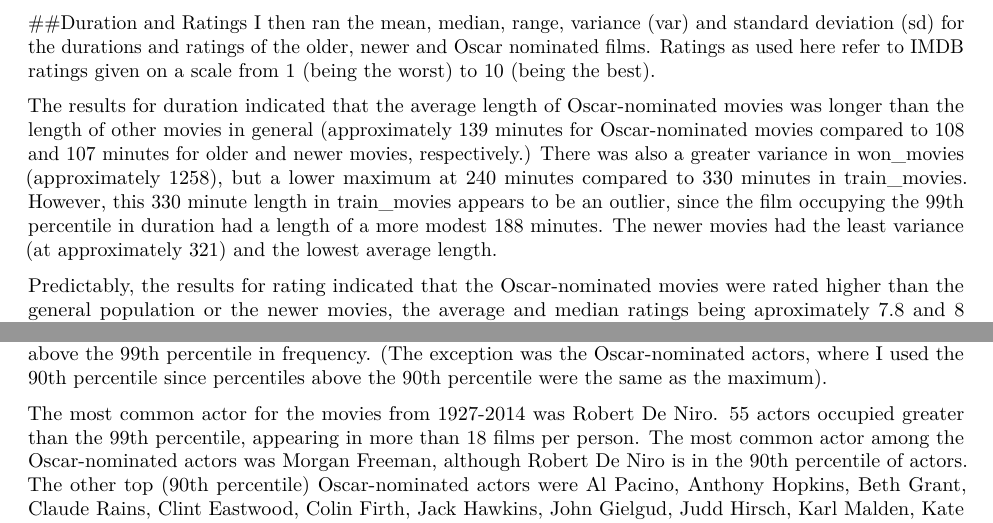
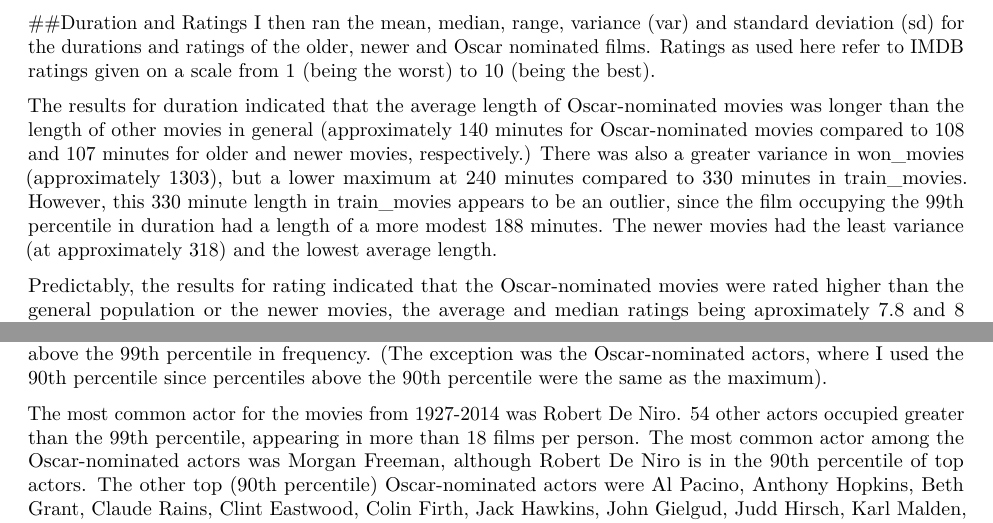
Before and after one commit to trekfalcon10/Data-Capstone, an R Markdown document (Stat_Analysis.Rmd): two parts of pages 1 and 4 of 4, joined at a grey line, cut so that both start at the same text. Rendered offline with R 4.5, knitr and Pandoc, then LaTeX, with nearby package versions; both versions are drawn in the output format of the newer one.

Commit message:
Revised numbers in Statistical Analysis .Rmd file

````diff
--- a/Stat_Analysis.Rmd
+++ b/Stat_Analysis.Rmd
@@ -1,8 +1,8 @@
 ---
 title: "Statistical Analysis of the Movies Dataset"
 output:
+  pdf_document: default
   html_document: default
-  pdf_document: default
 ---
 
 ```{r setup, include=FALSE}
@@ -41,5 +41,5 @@ Both the older and newer films were primarily English, even where they were made
 ##Duration and Ratings
 I then ran the mean, median, range, variance (var) and standard deviation (sd) for the durations and ratings of the older, newer and Oscar nominated films.  Ratings as used here refer to IMDB ratings given on a scale from 1 (being the worst) to 10 (being the best).
 
-The results for duration indicated that the average length of Oscar-nominated movies was longer than the length of other movies in general (approximately 139 minutes for Oscar-nominated movies compared to 108 and 107 minutes for older and newer movies, respectively.)  There was also a greater variance in won_movies (approximately 1258), but a lower maximum at 240 minutes compared to 330 minutes in train_movies. However, this 330 minute length in train_movies appears to be an outlier, since the film occupying the 99th percentile in duration had a length of a more modest 188 minutes.  The newer movies had the least variance (at approximately 321) and the lowest average length.
+The results for duration indicated that the average length of Oscar-nominated movies was longer than the length of other movies in general (approximately 140 minutes for Oscar-nominated movies compared to 108 and 107 minutes for older and newer movies, respectively.)  There was also a greater variance in won_movies (approximately 1303), but a lower maximum at 240 minutes compared to 330 minutes in train_movies. However, this 330 minute length in train_movies appears to be an outlier, since the film occupying the 99th percentile in duration had a length of a more modest 188 minutes.  The newer movies had the least variance (at approximately 318) and the lowest average length.
 
@@ -120,4 +120,4 @@ Using a similar procedure for the Oscar-nominated movies and newer movies, I fou
 
 In order to analyze the frequency of the actors, I had to stack the three separate actor columns in each dataset (actor_1_name, actor_2_name and actor_3_name) to form a single column outside the datasets using for the first dataset, for example, actors1 <- stack(list(act1 = train_movies\$actor_1_name, act2 = train_movies\$actor_2_name, act3 = train_movies\$actor_3_name)) and removing those entries that were unknown using actors1 <- subset(actors1, actors1\$values != "Unknown"). I then used the same procedures as above with the directors in order to obtain the actors with the maximum counts and the actors occupying above the 99th percentile in frequency. (The exception was the Oscar-nominated actors, where I used the 90th percentile since percentiles above the 90th percentile were the same as the maximum).
 
-The most common actor for the movies from 1927-2014 was Robert De Niro. 55 actors occupied greater than the 99th percentile, appearing in more than 18 films per person.  The most common actor among the Oscar-nominated actors was Morgan Freeman, although Robert De Niro is in the 90th percentile of actors.  The other top (90th percentile) Oscar-nominated actors were Al Pacino, Anthony Hopkins, Beth Grant, Claude Rains, Clint Eastwood, Colin Firth, Jack Hawkins, John Gielgud, Judd Hirsch, Karl Malden, Kate Winslet, Leonardo DiCaprio, Marlon Brando, Meryl Streep, Oliver Reed, Ray Walston, Robert Duvall, Robert Shaw, Scoot McNairy and Susannah York.  Finally, the most frequent actors appearing in the new movies were Chris Hemsworth and, once again, Robert De Niro, while the other actors appearing above the 99th percentile in frequency were Bradley Cooper, Johnny Depp, Scarlett Johansson and Tom Hardy. It should be noted here that the compiler of these datasets did not always include the most important actors in a given film, for example leaving out Arnold Schwarzenegger and Sharon Stone from "Total Recall".  This may account for the presence of actors here such as "Scoot McNairy" in the Oscar-nominated dataset, a lesser known actor who did indeed appear in the Oscar-nominated movies "12 Years a Slave" and "Argo".  Thus, the actors variables may have limited predictive utility for those films that included lesser-known actors at the expense of omitting the main actors, but this did not occur in every case.
+The most common actor for the movies from 1927-2014 was Robert De Niro. 54 other actors occupied greater than the 99th percentile, appearing in more than 18 films per person.  The most common actor among the Oscar-nominated actors was Morgan Freeman, although Robert De Niro is in the 90th percentile of top actors.  The other top (90th percentile) Oscar-nominated actors were Al Pacino, Anthony Hopkins, Beth Grant, Claude Rains, Clint Eastwood, Colin Firth, Jack Hawkins, John Gielgud, Judd Hirsch, Karl Malden, Kate Winslet, Leonardo DiCaprio, Marlon Brando, Meryl Streep, Oliver Reed, Ray Walston, Robert Duvall, Robert Shaw, Scoot McNairy and Susannah York.  Finally, the most frequent actors appearing in the new movies were Chris Hemsworth and, once again, Robert De Niro, while the other actors appearing above the 99th percentile in frequency were Bradley Cooper, Johnny Depp, Scarlett Johansson and Tom Hardy.
````
Also changed, not shown: Stat_Analysis.Rmd (4 more changed lines).
